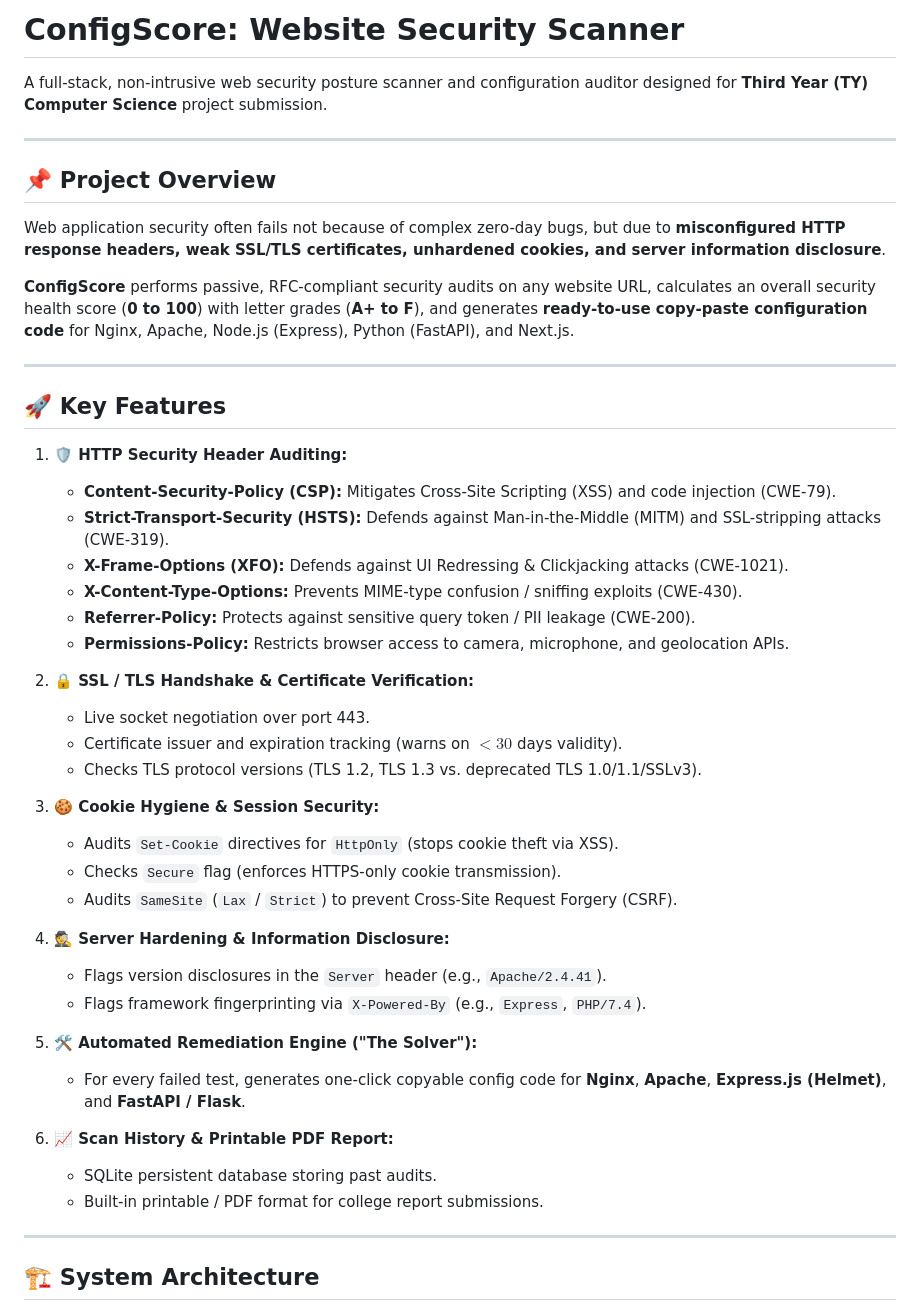
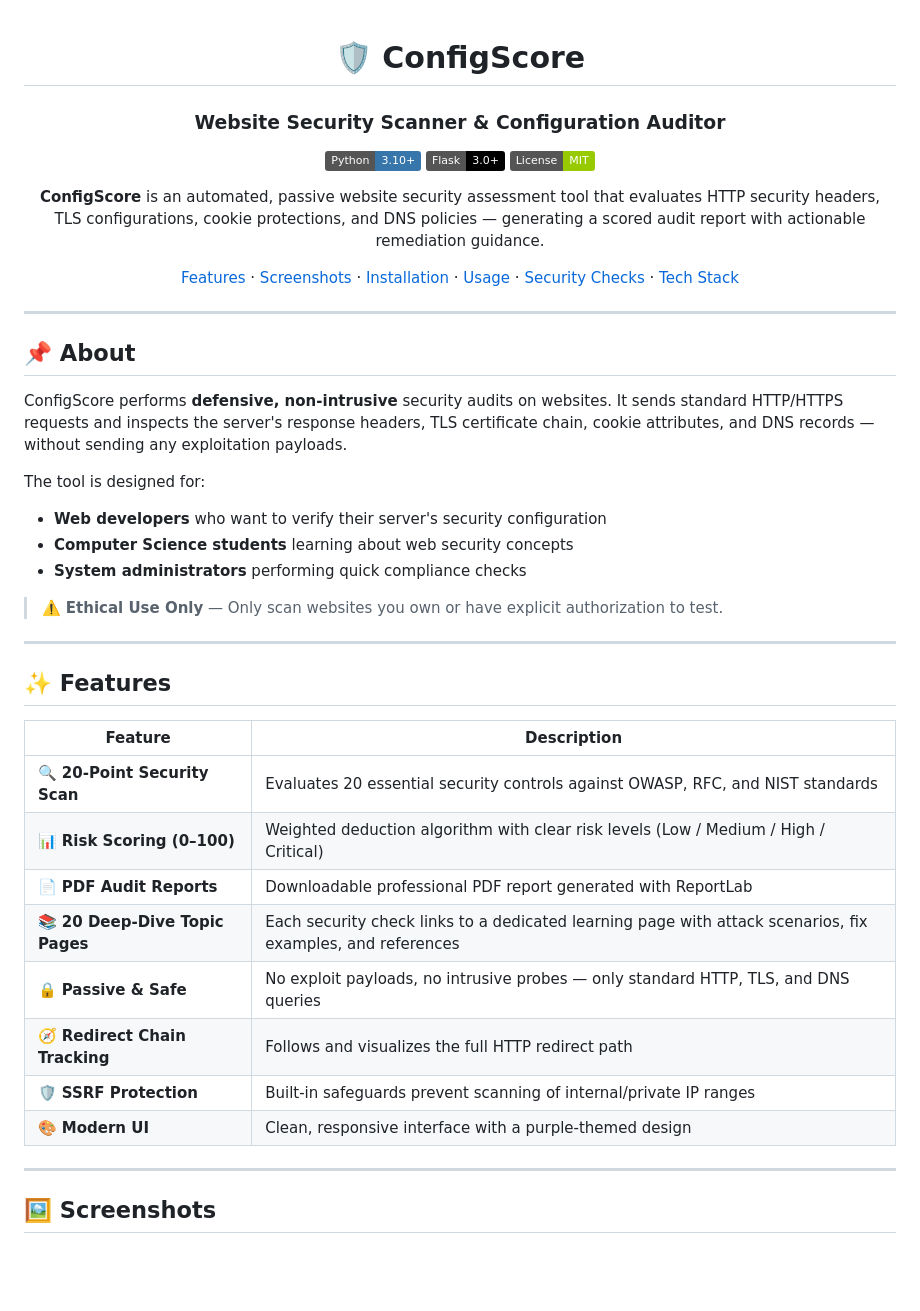
Before and after one commit to AnitaPisal07/ConfigScore, a Markdown page: README.md, the part around one of its changes. GitHub-like rendering; badges without logos; blank space fills up the shorter version.

Commit message:
Update project documentation

```diff
--- a/README.md
+++ b/README.md
@@ -1,48 +1,48 @@
-# ConfigScore: Website Security Scanner
+<div align="center">
 
-A full-stack, non-intrusive web security posture scanner and configuration auditor designed for **Third Year (TY) Computer Science** project submission.
+# 🛡️ ConfigScore
+
+### Website Security Scanner & Configuration Auditor
+
+[![Python](https://img.shields.io/badge/Python-3.10+-3776AB?style=flat&logo=python&logoColor=white)](https://python.org)
+[![Flask](https://img.shields.io/badge/Flask-3.0+-000000?style=flat&logo=flask&logoColor=white)](https://flask.palletsprojects.com)
+[![License](https://img.shields.io/badge/License-MIT-green.svg)](LICENSE)
+
+**ConfigScore** is an automated, passive website security assessment tool that evaluates HTTP security headers, TLS configurations, cookie protections, and DNS policies — generating a scored audit report with actionable remediation guidance.
+
+[Features](#-features) · [Screenshots](#-screenshots) · [Installation](#-installation) · [Usage](#-usage) · [Security Checks](#-security-checks) · [Tech Stack](#-tech-stack)
+
+</div>
 
 ---
 
-## 📌 Project Overview
-Web application security often fails not because of complex zero-day bugs, but due to **misconfigured HTTP response headers, weak SSL/TLS certificates, unhardened cookies, and server information disclosure**.
+## 📌 About
 
-**ConfigScore** performs passive, RFC-compliant security audits on any website URL, calculates an overall security health score (**0 to 100**) with letter grades (**A+ to F**), and generates **ready-to-use copy-paste configuration code** for Nginx, Apache, Node.js (Express), Python (FastAPI), and Next.js.
+ConfigScore performs **defensive, non-intrusive** security audits on websites. It sends standard HTTP/HTTPS requests and inspects the server's response headers, TLS certificate chain, cookie attributes, and DNS records — without sending any exploitation payloads.
+
+The tool is designed for:
+- **Web developers** who want to verify their server's security configuration
+- **Computer Science students** learning about web security concepts
+- **System administrators** performing quick compliance checks
+
+> ⚠️ **Ethical Use Only** — Only scan websites you own or have explicit authorization to test.
 
 ---
 
-## 🚀 Key Features
+## ✨ Features
 
-1. **🛡️ HTTP Security Header Auditing:**
-   - **Content-Security-Policy (CSP):** Mitigates Cross-Site Scripting (XSS) and code injection (CWE-79).
-   - **Strict-Transport-Security (HSTS):** Defends against Man-in-the-Middle (MITM) and SSL-stripping attacks (CWE-319).
-   - **X-Frame-Options (XFO):** Defends against UI Redressing & Clickjacking attacks (CWE-1021).
-   - **X-Content-Type-Options:** Prevents MIME-type confusion / sniffing exploits (CWE-430).
-   - **Referrer-Policy:** Protects against sensitive query token / PII leakage (CWE-200).
-   - **Permissions-Policy:** Restricts browser access to camera, microphone, and geolocation APIs.
-
-2. **🔒 SSL / TLS Handshake & Certificate Verification:**
-   - Live socket negotiation over port 443.
-   - Certificate issuer and expiration tracking (warns on $< 30$ days validity).
-   - Checks TLS protocol versions (TLS 1.2, TLS 1.3 vs. deprecated TLS 1.0/1.1/SSLv3).
-
-3. **🍪 Cookie Hygiene & Session Security:**
-   - Audits `Set-Cookie` directives for `HttpOnly` (stops cookie theft via XSS).
-   - Checks `Secure` flag (enforces HTTPS-only cookie transmission).
-   - Audits `SameSite` (`Lax` / `Strict`) to prevent Cross-Site Request Forgery (CSRF).
-
-4. **🕵️ Server Hardening & Information Disclosure:**
-   - Flags version disclosures in the `Server` header (e.g., `Apache/2.4.41`).
-   - Flags framework fingerprinting via `X-Powered-By` (e.g., `Express`, `PHP/7.4`).
-
-5. **🛠️ Automated Remediation Engine ("The Solver"):**
-   - For every failed test, generates one-click copyable config code for **Nginx**, **Apache**, **Express.js (Helmet)**, and **FastAPI / Flask**.
-
-6. **📈 Scan History & Printable PDF Report:**
-   - SQLite persistent database storing past audits.
-   - Built-in printable / PDF format for college report submissions.
+| Feature | Description |
+|---------|-------------|
+| 🔍 **20-Point Security Scan** | Evaluates 20 essential security controls against OWASP, RFC, and NIST standards |
+| 📊 **Risk Scoring (0–100)** | Weighted deduction algorithm with clear risk levels (Low / Medium / High / Critical) |
+| 📄 **PDF Audit Reports** | Downloadable professional PDF report generated with ReportLab |
+| 📚 **20 Deep-Dive Topic Pages** | Each security check links to a dedicated learning page with attack scenarios, fix examples, and references |
+| 🔒 **Passive & Safe** | No exploit payloads, no intrusive probes — only standard HTTP, TLS, and DNS queries |
+| 🧭 **Redirect Chain Tracking** | Follows and visualizes the full HTTP redirect path |
+| 🛡️ **SSRF Protection** | Built-in safeguards prevent scanning of internal/private IP ranges |
+| 🎨 **Modern UI** | Clean, responsive interface with a purple-themed design |
 
 ---
 
-## 🏗️ System Architecture
+## 🖼️ Screenshots
 
```
Also changed, not shown: other parts of README.md (+179 -68 lines).
